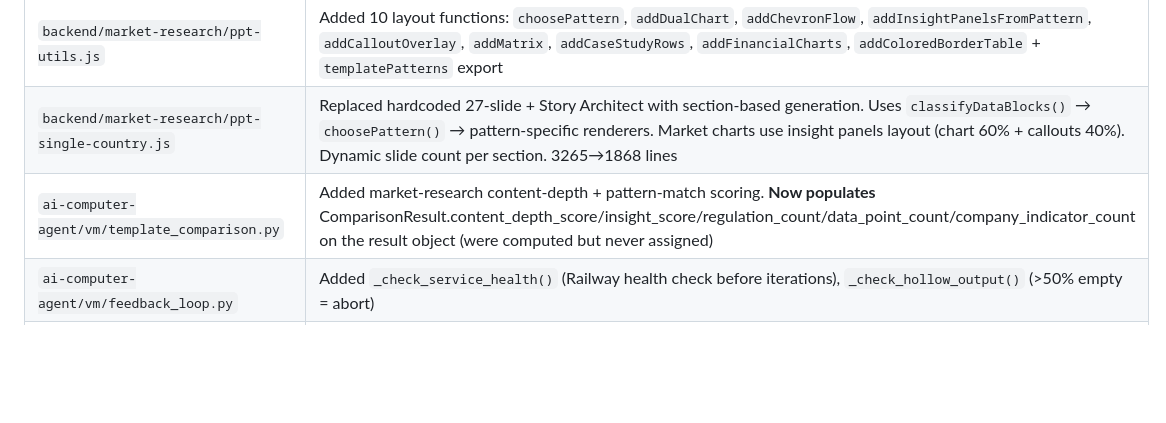
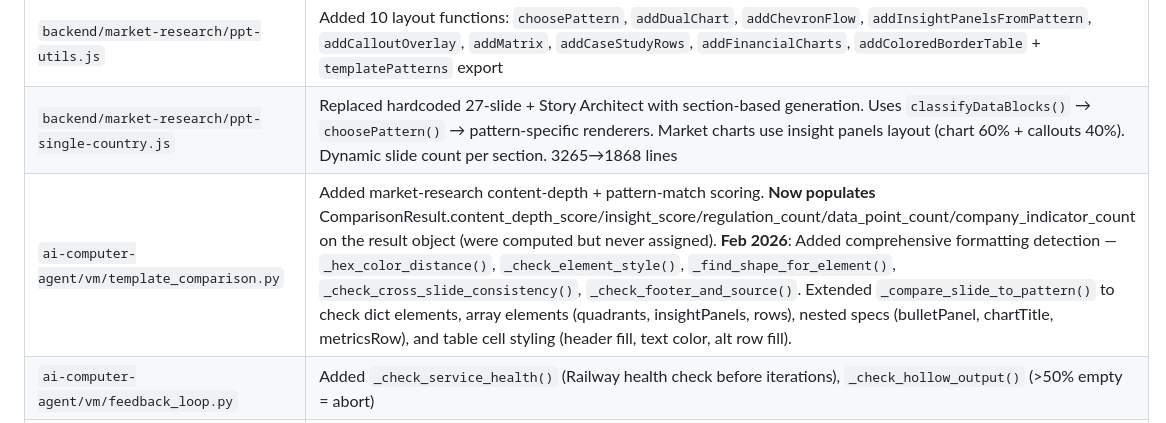
Before and after one commit to xvasjack/xvasjack.github.io, a Markdown page: ai-computer-agent/PROJECT_KNOWLEDGE.md, the part around the change. Rendered like a GitHub page; blank space fills up the shorter version.

Commit message:
Update: PROJECT_KNOWLEDGE.md with formatting detection changes
Co-Authored-By: Claude Opus 4.6 <noreply@anthropic.com>

```diff
--- a/ai-computer-agent/PROJECT_KNOWLEDGE.md
+++ b/ai-computer-agent/PROJECT_KNOWLEDGE.md
@@ -825,7 +825,7 @@ Major rebuild of the market-research PPTX generation pipeline. Template becomes
 | `backend/market-research/research-orchestrator.js` | Per-section Gemini synthesis (policy/market/competitors/summary), depth-demanding prompts, content validation, removed AI reviewer |
 | `backend/market-research/ppt-utils.js` | Added 10 layout functions: `choosePattern`, `addDualChart`, `addChevronFlow`, `addInsightPanelsFromPattern`, `addCalloutOverlay`, `addMatrix`, `addCaseStudyRows`, `addFinancialCharts`, `addColoredBorderTable` + `templatePatterns` export |
 | `backend/market-research/ppt-single-country.js` | Replaced hardcoded 27-slide + Story Architect with section-based generation. Uses `classifyDataBlocks()` → `choosePattern()` → pattern-specific renderers. Market charts use insight panels layout (chart 60% + callouts 40%). Dynamic slide count per section. 3265→1868 lines |
-| `ai-computer-agent/vm/template_comparison.py` | Added market-research content-depth + pattern-match scoring. **Now populates** ComparisonResult.content_depth_score/insight_score/regulation_count/data_point_count/company_indicator_count on the result object (were computed but never assigned) |
+| `ai-computer-agent/vm/template_comparison.py` | Added market-research content-depth + pattern-match scoring. **Now populates** ComparisonResult.content_depth_score/insight_score/regulation_count/data_point_count/company_indicator_count on the result object (were computed but never assigned). **Feb 2026**: Added comprehensive formatting detection — `_hex_color_distance()`, `_check_element_style()`, `_find_shape_for_element()`, `_check_cross_slide_consistency()`, `_check_footer_and_source()`. Extended `_compare_slide_to_pattern()` to check dict elements, array elements (quadrants, insightPanels, rows), nested specs (bulletPanel, chartTitle, metricsRow), and table cell styling (header fill, text color, alt row fill). |
 | `ai-computer-agent/vm/feedback_loop.py` | Added `_check_service_health()` (Railway health check before iterations), `_check_hollow_output()` (>50% empty = abort) |
 | `ai-computer-agent/vm/feedback_loop_runner.py` | Added issue history context, pattern detection, priority rules. **Now includes**: `_build_deep_analysis_context()` showing actual slide text/scores/diagnosis to fix agent; `form_data` threaded to fix prompt so agent sees original user request; deep analysis injected for content_depth/insight_missing/research_quality/empty_data issues |
 | `ai-computer-agent/vm/claude_mandate.md` | Replaced generic "THINK BEFORE FIXING" with 4-step deep analysis protocol requiring reading output excerpts and tracing data flow before writing code |
```
